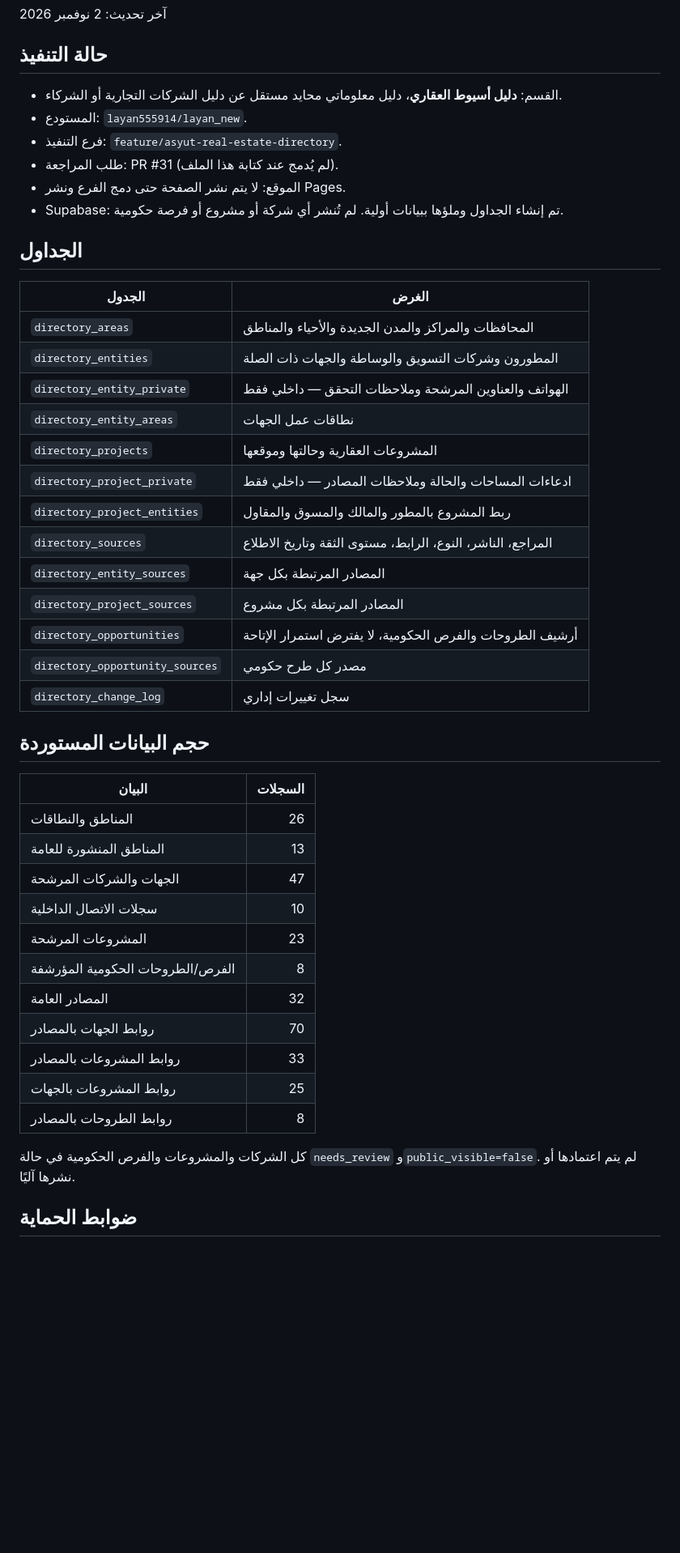
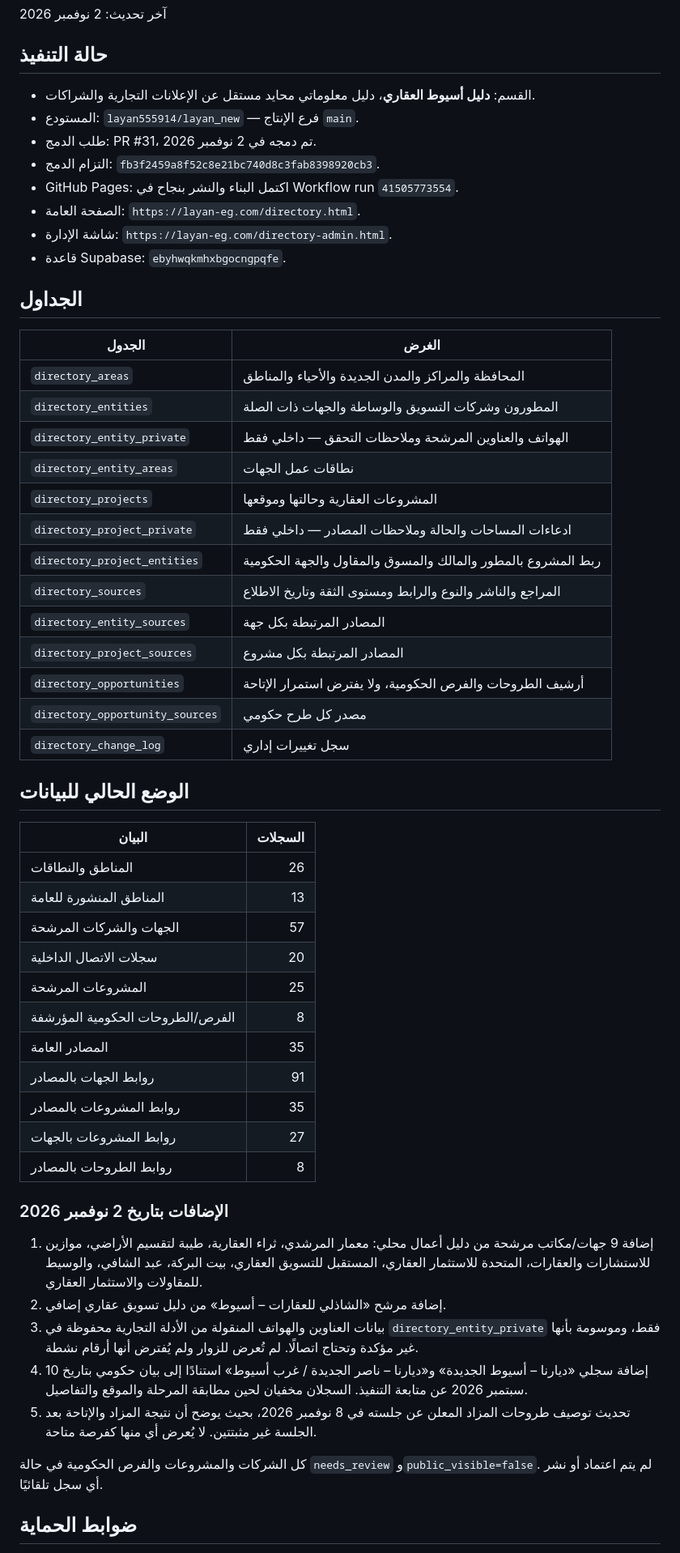
Before and after one commit to layan555914/layan_new, a Markdown page: DIRECTORY_DATABASE_IMPLEMENTATION.md, the part around one of its changes. Shown at 81% size. GitHub-like rendering; blank space fills up the shorter version.

Commit message:
Document expanded Asyut directory research and verification batch

```diff
--- a/DIRECTORY_DATABASE_IMPLEMENTATION.md
+++ b/DIRECTORY_DATABASE_IMPLEMENTATION.md
@@ -4,48 +4,58 @@
 
 ## حالة التنفيذ
 
-- القسم: **دليل أسيوط العقاري**، دليل معلوماتي محايد مستقل عن دليل الشركات التجارية أو الشركاء.
-- المستودع: `layan555914/layan_new`.
-- فرع التنفيذ: `feature/asyut-real-estate-directory`.
-- طلب المراجعة: PR #31 (لم يُدمج عند كتابة هذا الملف).
-- الموقع: لا يتم نشر الصفحة حتى دمج الفرع ونشر Pages.
-- Supabase: تم إنشاء الجداول وملؤها ببيانات أولية. لم تُنشر أي شركة أو مشروع أو فرصة حكومية.
+- القسم: **دليل أسيوط العقاري**، دليل معلوماتي محايد مستقل عن الإعلانات التجارية والشراكات.
+- المستودع: `layan555914/layan_new` — فرع الإنتاج `main`.
+- طلب الدمج: PR #31، تم دمجه في 2 نوفمبر 2026.
+- التزام الدمج: `fb3f2459a8f52c8e21bc740d8c3fab8398920cb3`.
+- GitHub Pages: اكتمل البناء والنشر بنجاح في Workflow run `41505773554`.
+- الصفحة العامة: `https://layan-eg.com/directory.html`.
+- شاشة الإدارة: `https://layan-eg.com/directory-admin.html`.
+- قاعدة Supabase: `ebyhwqkmhxbgocngpqfe`.
 
 ## الجداول
 
 | الجدول | الغرض |
 |---|---|
-| `directory_areas` | المحافظات والمراكز والمدن الجديدة والأحياء والمناطق |
+| `directory_areas` | المحافظة والمراكز والمدن الجديدة والأحياء والمناطق |
 | `directory_entities` | المطورون وشركات التسويق والوساطة والجهات ذات الصلة |
 | `directory_entity_private` | الهواتف والعناوين المرشحة وملاحظات التحقق — داخلي فقط |
 | `directory_entity_areas` | نطاقات عمل الجهات |
 | `directory_projects` | المشروعات العقارية وحالتها وموقعها |
 | `directory_project_private` | ادعاءات المساحات والحالة وملاحظات المصادر — داخلي فقط |
-| `directory_project_entities` | ربط المشروع بالمطور والمالك والمسوق والمقاول |
-| `directory_sources` | المراجع، الناشر، النوع، الرابط، مستوى الثقة وتاريخ الاطلاع |
+| `directory_project_entities` | ربط المشروع بالمطور والمالك والمسوق والمقاول والجهة الحكومية |
+| `directory_sources` | المراجع والناشر والنوع والرابط ومستوى الثقة وتاريخ الاطلاع |
 | `directory_entity_sources` | المصادر المرتبطة بكل جهة |
 | `directory_project_sources` | المصادر المرتبطة بكل مشروع |
-| `directory_opportunities` | أرشيف الطروحات والفرص الحكومية، لا يفترض استمرار الإتاحة |
+| `directory_opportunities` | أرشيف الطروحات والفرص الحكومية، ولا يفترض استمرار الإتاحة |
 | `directory_opportunity_sources` | مصدر كل طرح حكومي |
 | `directory_change_log` | سجل تغييرات إداري |
 
-## حجم البيانات المستوردة
+## الوضع الحالي للبيانات
 
 | البيان | السجلات |
 |---|---:|
 | المناطق والنطاقات | 26 |
 | المناطق المنشورة للعامة | 13 |
-| الجهات والشركات المرشحة | 47 |
-| سجلات الاتصال الداخلية | 10 |
-| المشروعات المرشحة | 23 |
+| الجهات والشركات المرشحة | 57 |
+| سجلات الاتصال الداخلية | 20 |
+| المشروعات المرشحة | 25 |
 | الفرص/الطروحات الحكومية المؤرشفة | 8 |
-| المصادر العامة | 32 |
-| روابط الجهات بالمصادر | 70 |
-| روابط المشروعات بالمصادر | 33 |
-| روابط المشروعات بالجهات | 25 |
+| المصادر العامة | 35 |
+| روابط الجهات بالمصادر | 91 |
+| روابط المشروعات بالمصادر | 35 |
+| روابط المشروعات بالجهات | 27 |
 | روابط الطروحات بالمصادر | 8 |
 
-كل الشركات والمشروعات والفرص الحكومية في حالة `needs_review` و`public_visible=false`. لم يتم اعتمادها أو نشرها آليًا.
+### الإضافات بتاريخ 2 نوفمبر 2026
+
+1. إضافة 9 جهات/مكاتب مرشحة من دليل أعمال محلي: معمار المرشدي، ثراء العقارية، طيبة لتقسيم الأراضي، موازين للاستشارات والعقارات، المتحدة للاستثمار العقاري، المستقبل للتسويق العقاري، بيت البركة، عبد الشافي، والوسيط للمقاولات والاستثمار العقاري.
+2. إضافة مرشح «الشاذلي للعقارات – أسيوط» من دليل تسويق عقاري إضافي.
+3. بيانات العناوين والهواتف المنقولة من الأدلة التجارية محفوظة في `directory_entity_private` فقط، وموسومة بأنها غير مؤكدة وتحتاج اتصالًا. لم تُعرض للزوار ولم يُفترض أنها أرقام نشطة.
+4. إضافة سجلي «ديارنا – أسيوط الجديدة» و«ديارنا – ناصر الجديدة / غرب أسيوط» استنادًا إلى بيان حكومي بتاريخ 10 سبتمبر 2026 عن متابعة التنفيذ. السجلان مخفيان لحين مطابقة المرحلة والموقع والتفاصيل.
+5. تحديث توصيف طروحات المزاد المعلن عن جلسته في 8 نوفمبر 2026، بحيث يوضح أن نتيجة المزاد والإتاحة بعد الجلسة غير مثبتتين. لا يُعرض أي منها كفرصة متاحة.
+
+كل الشركات والمشروعات والفرص الحكومية في حالة `needs_review` و`public_visible=false`. لم يتم اعتماد أو نشر أي سجل تلقائيًا.
 
 ## ضوابط الحماية
 
```
Also changed, not shown: other parts of DIRECTORY_DATABASE_IMPLEMENTATION.md (+23 -24 lines).
